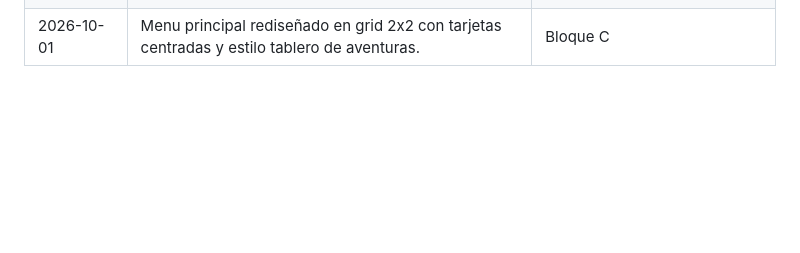
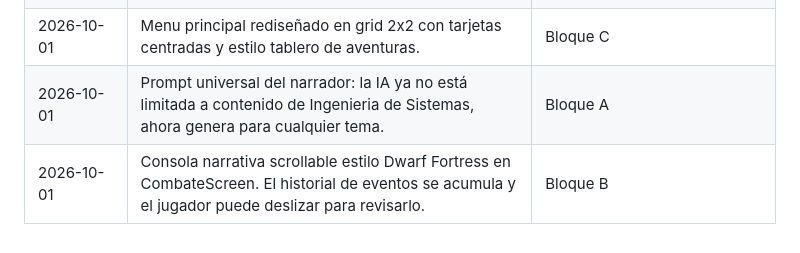
Before and after one commit to andrespitta7-debug/backend, a Markdown page: docs/ESTADO_ACTUAL.md, the part around the change. Rendered like a GitHub page; blank space fills up the shorter version.

Commit message:
docs: bitacora bloques A y B (prompt universal + consola narrativa)

```diff
--- a/docs/ESTADO_ACTUAL.md
+++ b/docs/ESTADO_ACTUAL.md
@@ -205,3 +205,5 @@ y el docente: `feature/SYSQ-XX` → `dev` → `preprod` → `main`. |
 | 01-oct.-2026 | Run Infinita completada (Frontend + Backend). Edge Function generar-encuentros-extra corregida y desplegada. | Mejora de gameplay (Run Infinita) |
 | 2026-10-01 | Run Infinita completada end-to-end. Frontend conectado a `generar-quest-completa` (pool narrativo + 9 preguntas extra + semilla). `CombateController` ahora guarda tema/categoría/dificultad de la quest y los pasa correctamente a `generar-encuentros-extra`. 117 tests pasan. | Cierre del bloque Run Infinita |
 | 2026-10-01 | Menu principal rediseñado en grid 2x2 con tarjetas centradas y estilo tablero de aventuras. | Bloque C |
+| 2026-10-01 | Prompt universal del narrador: la IA ya no está limitada a contenido de Ingenieria de Sistemas, ahora genera para cualquier tema. | Bloque A |
+| 2026-10-01 | Consola narrativa scrollable estilo Dwarf Fortress en CombateScreen. El historial de eventos se acumula y el jugador puede deslizar para revisarlo. | Bloque B |
```
